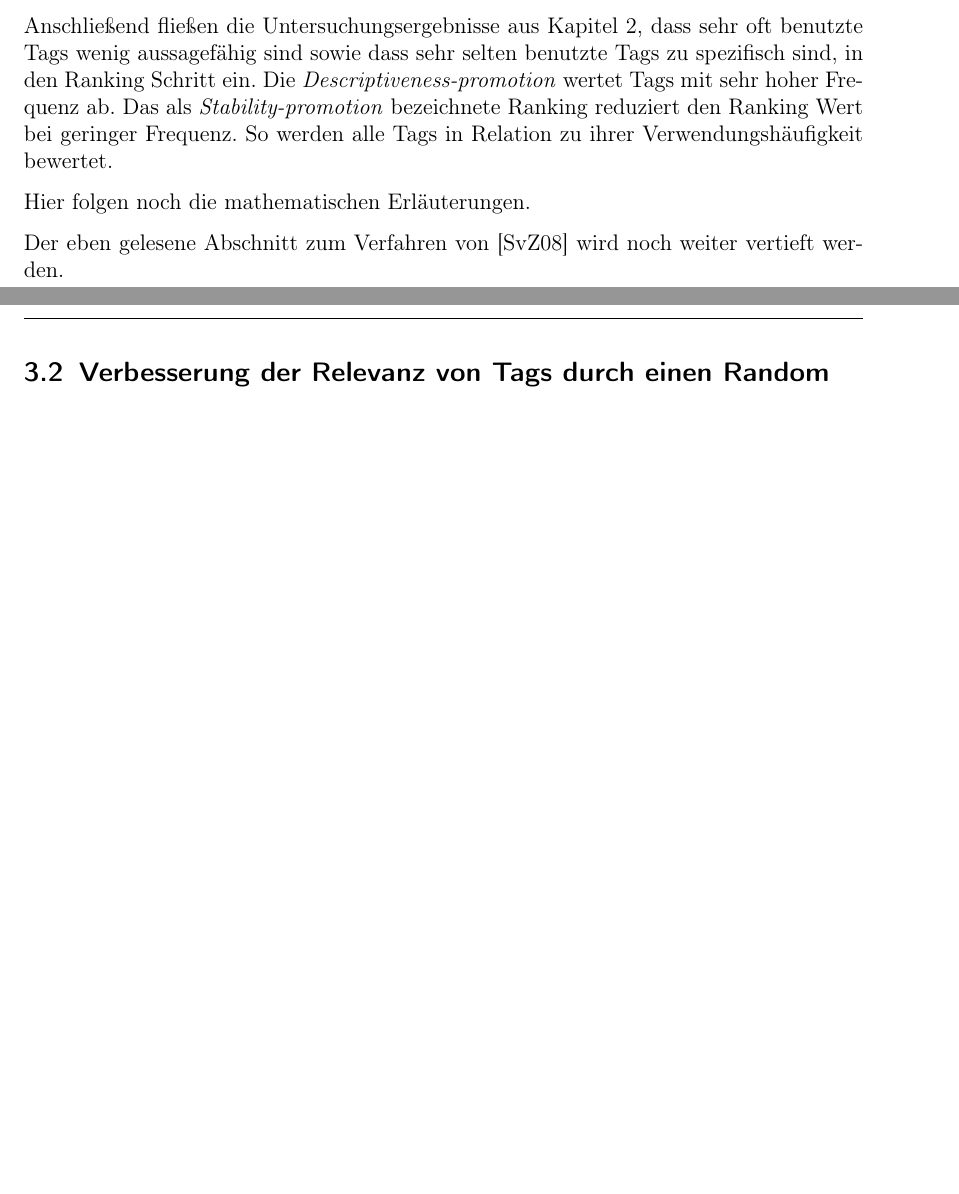
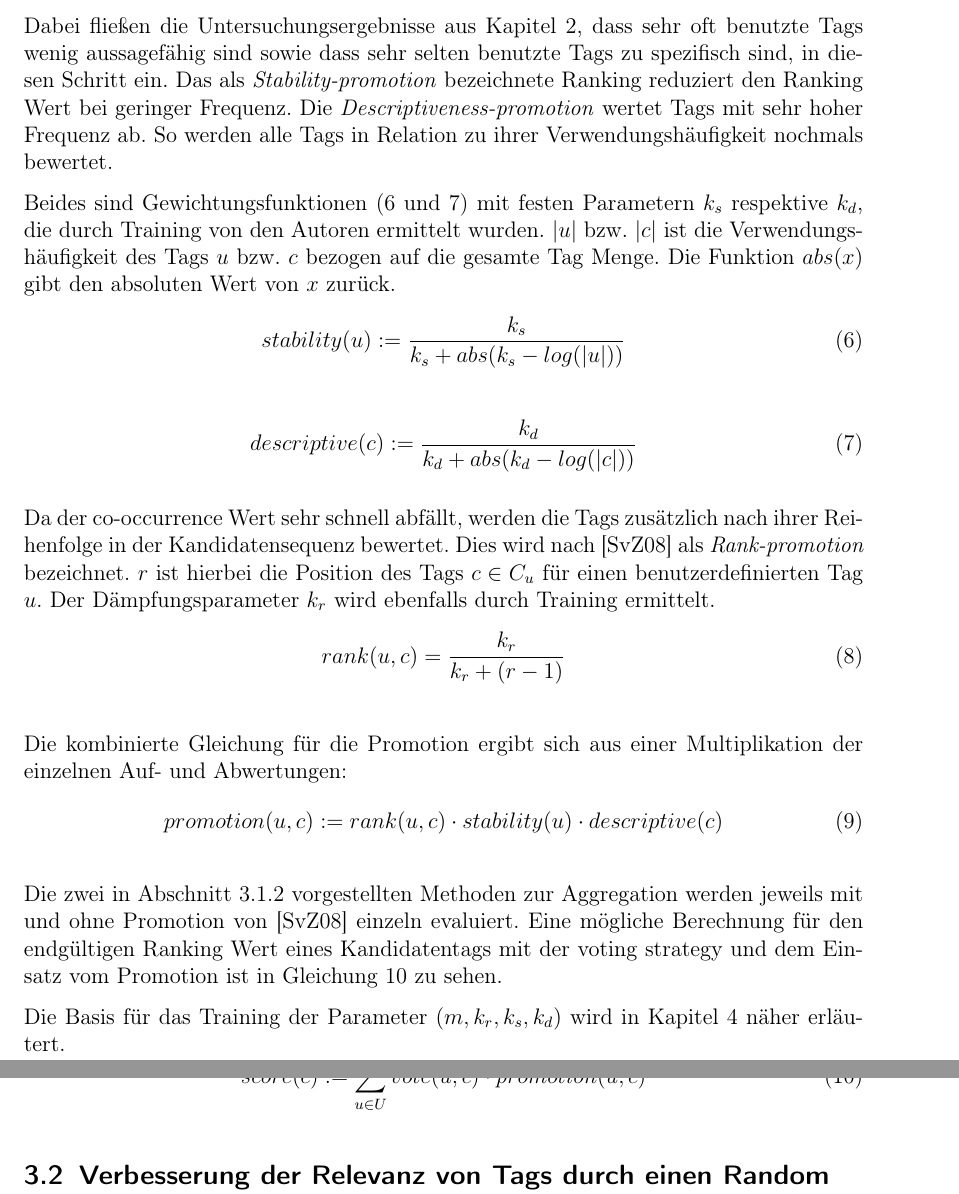
Before and after one commit to elitau/tagranking, a LaTeX paper (as-ausarbeitung.tex, which reads chapter/verfahren.tex): two parts of pages 15 and 16 of 20 before the commit and two parts of pages 16 and 17 of 21 after it, joined at a grey line, cut so that both start at the same text, the shorter picture padded with empty space. Compiled offline with pdfLaTeX.

Commit message:
CHANGED Erstes Verfahren inhaltlich fertig.

```diff
--- a/chapter/verfahren.tex
+++ b/chapter/verfahren.tex
@@ -116,12 +136,57 @@ Die \emph{summing strategy} betrachtet hingegen den co-occurrence Wert zwischen
+Dabei fließen die Untersuchungsergebnisse aus Kapitel \ref{sec:analyse_und_klassifikation}, dass sehr oft benutzte Tags wenig aussagefähig sind sowie dass sehr selten benutzte Tags zu spezifisch sind, in diesen Schritt ein. Das als \emph{Stability-promotion} bezeichnete Ranking reduziert den Ranking Wert bei geringer Frequenz. Die \emph{Descriptiveness-promotion} wertet Tags mit sehr hoher Frequenz ab. So werden alle Tags in Relation zu ihrer Verwendungshäufigkeit nochmals bewertet.
+
+Beides sind Gewichtungsfunktionen (\ref{stabilityPromotion} und \ref{descriptivePromotion}) mit festen Parametern $k_s$ respektive $k_d$, die durch Training von den Autoren ermittelt wurden. $\vert u \vert$ bzw. $\vert c \vert$ ist die Verwendungshäufigkeit des Tags $u$ bzw. $c$ bezogen auf die gesamte Tag Menge. Die Funktion $abs(x)$ gibt den absoluten Wert von $x$ zurück.
+\begin{figure}[hptb]
+ \begin{equation}
+ \label{stabilityPromotion}
+    stability(u) := \frac{k_s}{k_s + abs(k_s - log(\vert u \vert))}
+ \end{equation}
+\end{figure}
+
+\begin{figure}[hptb]
+ \begin{equation}
+ \label{descriptivePromotion}
+    descriptive(c) := \frac{k_d}{k_d + abs(k_d - log(\vert c \vert))}
+ \end{equation}
+\end{figure}
 
 
 
+Da der co-occurrence Wert sehr schnell abfällt, werden die Tags zusätzlich nach ihrer Reihenfolge in der Kandidatensequenz bewertet. Dies wird nach \cite{collectiveKnowledge} als \emph{Rank-promotion} bezeichnet. $r$ ist hierbei die Position des Tags $c \in C_u$ für einen benutzerdefinierten Tag $u$. Der Dämpfungsparameter $k_r$ wird ebenfalls durch Training ermittelt.
+\begin{figure}[hptb]
+ \begin{equation}
+ \label{rankPromotion}
+    rank(u, c) = \frac{k_r}{k_r + (r-1)}
+ \end{equation}
+\end{figure}
 
-Anschließend fließen die Untersuchungsergebnisse aus Kapitel \ref{sec:analyse_und_klassifikation}, dass sehr oft benutzte Tags wenig aussagefähig sind sowie dass sehr selten benutzte Tags zu spezifisch sind, in den Ranking Schritt ein. Die \emph{Descriptiveness-promotion} wertet Tags mit sehr hoher Frequenz ab. Das als \emph{Stability-promotion} bezeichnete Ranking reduziert den Ranking Wert bei geringer Frequenz. So werden alle Tags in Relation zu ihrer Verwendungshäufigkeit bewertet.
 
-Hier folgen noch die mathematischen Erläuterungen.
+Die kombinierte Gleichung für die Promotion ergibt sich aus einer Multiplikation der einzelnen Auf- und Abwertungen:
+\begin{figure}[!hptb]
+ \begin{equation}
+ \label{combinedPromotion}
+    promotion(u, c) := rank(u, c) \cdot stability(u) \cdot descriptive(c)
+ \end{equation}
+\end{figure}
 
-Der eben gelesene Abschnitt zum Verfahren von \cite{collectiveKnowledge} wird noch weiter vertieft werden.
+
+Die zwei in Abschnitt \ref{ssub:aggregation} vorgestellten Methoden zur Aggregation werden jeweils mit und ohne Promotion von \cite{collectiveKnowledge} einzeln evaluiert. Eine mögliche Berechnung für den endgültigen Ranking Wert eines Kandidatentags mit der voting strategy und dem Einsatz vom Promotion ist in Gleichung \ref{finalRank} zu sehen.
+
+\begin{figure}[!hptb]
+ \begin{equation}
+ \label{finalRank}
+    score(c) :=  \sum_{u \in U} vote(u, c) \cdot promotion(u, c)
+ \end{equation}
+\end{figure}
+
+
+Die Basis für das Training der Parameter $(m,	k_r,	k_s, k_d )$ wird in Kapitel \ref{sec:performance_und_skalierung} näher erläutert.
+
+% subsubsection aggregation (end)
+
+
+
+% subsubsection promotion (end)
 
 % subsection ranking_basierend_auf_kollektivem_wissen_nach_zwol (end)
 
```
Also changed, not shown: chapter/analyse.tex (+2 -2 lines), chapter/motivation.tex (+1 -1 lines), chapter/performance.tex (+3 -0 lines), chapter/verfahren.tex (28 more changed lines).
